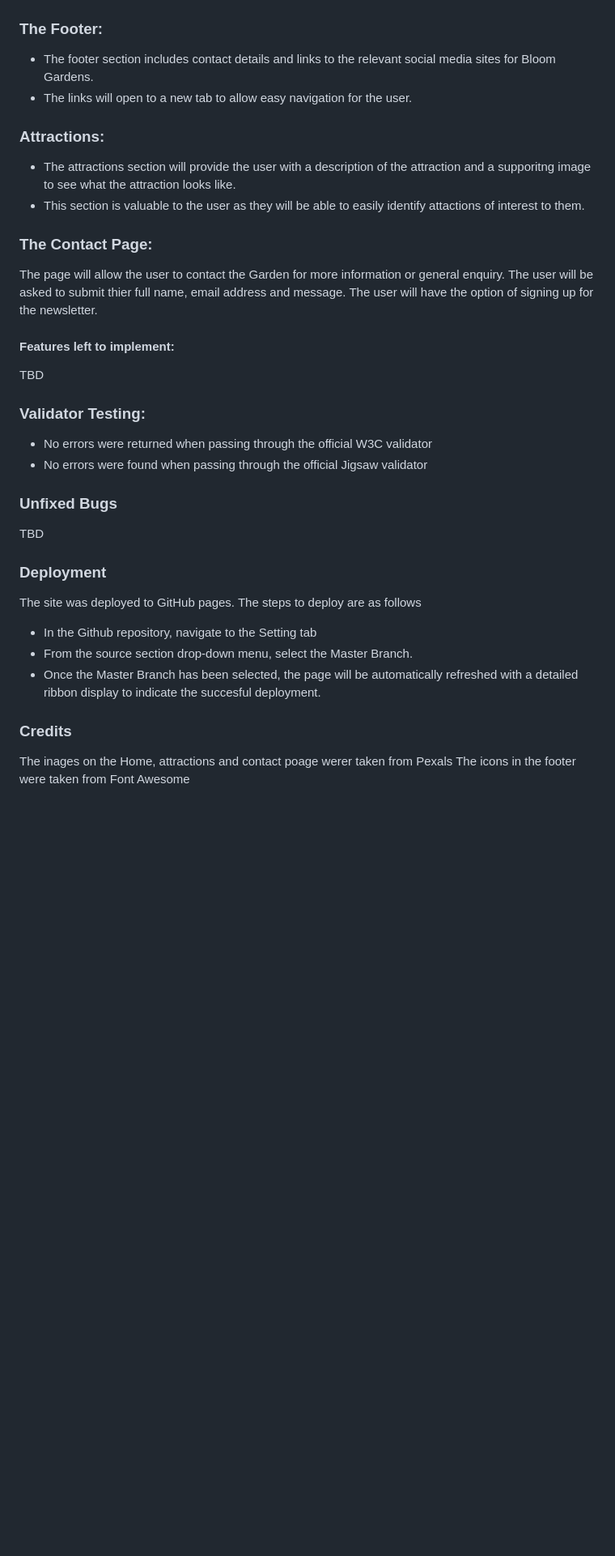
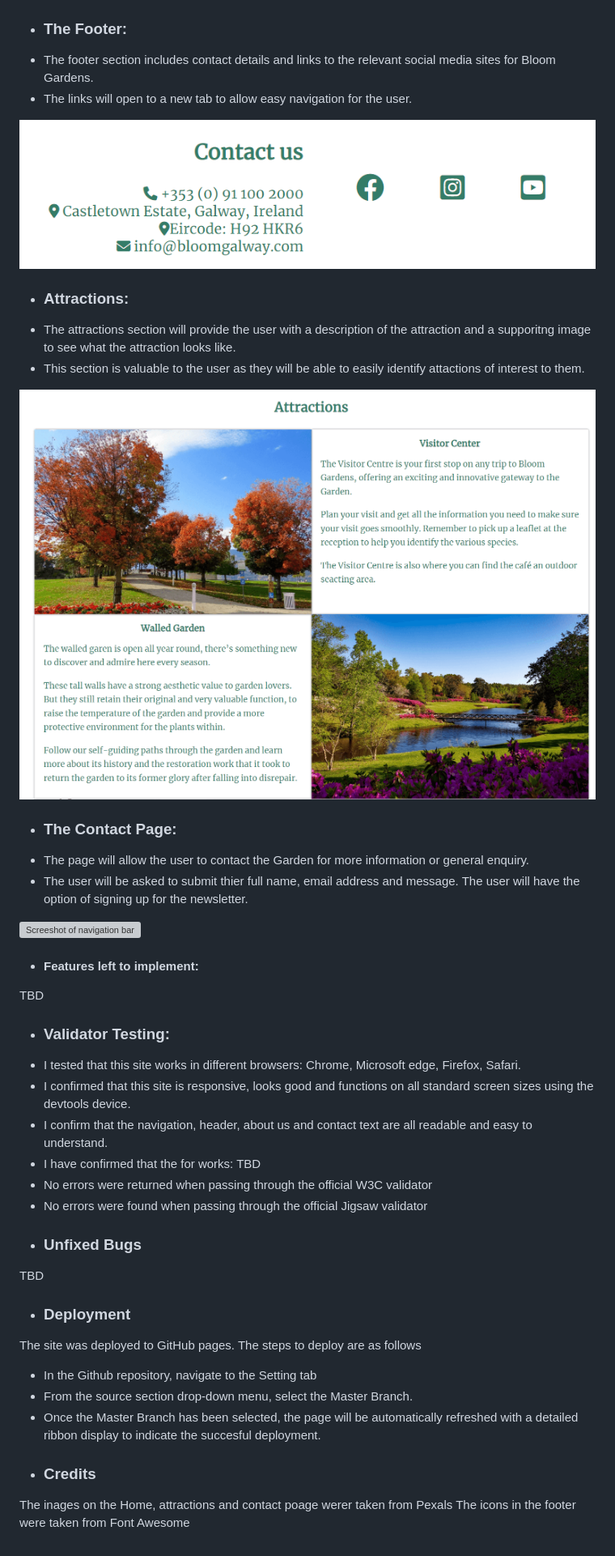
Before and after one commit to eric-blake/Bloom, a Markdown page: README.md, the part around the change printed below. Shown: that part at 81% size. Drawn GitHub-style; pictures changed too: Documentation/attractions.png (added); blank space fills up the shorter version; grey boxes are pictures that could not be loaded.

Commit message:
add attractions screeshot to README.med file

```diff
--- a/README.md
+++ b/README.md
@@ -21,34 +22,44 @@ The landing page includes a photograph with text overlaw to allow the user to se
 * This section will be updated as these events change to keep the user up to date.
 <img src="Documentation/upcoming-events.png" alt="Screeshot of navigation bar">
 
-### The Footer:
++ ### The Footer:
 * The footer section includes contact details and links to the relevant social media sites for Bloom Gardens.
 * The links will open to a new tab to allow easy navigation for the user.
+<img src="Documentation/footer.PNG" alt="Screeshot of navigation bar">
 
-### Attractions:
++ ### Attractions:
 * The attractions section will provide the user with a description of the attraction and a supporitng image to see what the attraction looks like.
 * This section is valuable to the user as they will be able to easily identify attactions of interest to them.
+<img src="Documentation/attractions.png" alt="Screeshot of navigation bar">
 
-### The Contact Page:
-The page will allow the user to contact the Garden for more information or general enquiry. The user will be asked to submit thier full name, email address and message. The user will have the option of signing up for the newsletter.
 
-#### Features left to implement:
++ ### The Contact Page:
+* The page will allow the user to contact the Garden for more information or general enquiry.
+* The user will be asked to submit thier full name, email address and message. The user will have the option of signing up for the newsletter.
+<img src="" alt="Screeshot of navigation bar">
+
+
++ #### Features left to implement:
 TBD
 
-### Validator Testing:
++ ### Validator Testing:
+* I tested that this site works in different browsers: Chrome, Microsoft edge, Firefox, Safari.
+* I confirmed that this site is responsive, looks good and functions on all standard screen sizes using the devtools device.
+* I confirm that the navigation, header, about us and contact text are all readable and easy to understand.
+* I have confirmed that the for works: TBD
 * No errors were returned when passing through the official W3C validator
 * No errors were found when passing through the official Jigsaw validator
 
-### Unfixed Bugs
++ ### Unfixed Bugs
 TBD
 
 
-### Deployment
++ ### Deployment
 The site was deployed to GitHub pages. The steps to deploy are as follows
 * In the Github repository, navigate to the Setting tab
 * From the source section drop-down menu, select the Master Branch.
 * Once the Master Branch has been selected, the page will be automatically refreshed with a detailed ribbon display to indicate the succesful deployment.
 
-### Credits
++ ### Credits
 The inages on the Home, attractions and contact poage werer taken from Pexals
 The icons in the footer were taken from Font Awesome
```
Also changed, not shown: other parts of README.md (+5 -4 lines).
